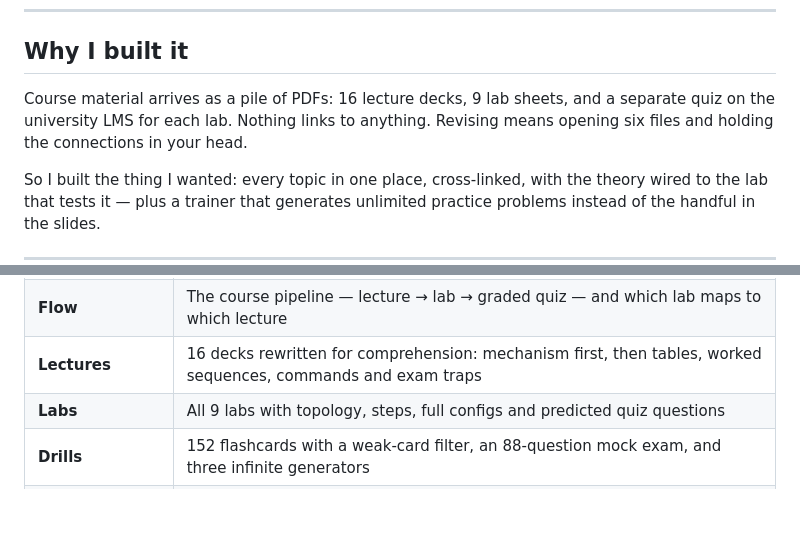
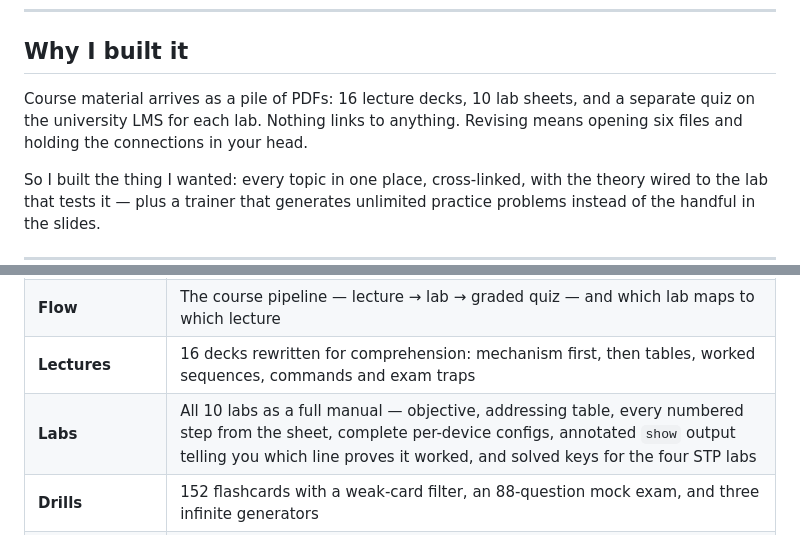
Before and after one commit to Zann208/netdes, a Markdown page: README.md, 2 parts joined by grey strips. Drawn GitHub-style; blank space fills up the shorter version.

Commit message:
README: labs section is now a full manual, 10 labs

```diff
--- a/README.md
+++ b/README.md
@@ -10,7 +10,7 @@ One HTML file. No framework, no build step, no dependencies, no network calls. O
 
 ## Why I built it
 
-Course material arrives as a pile of PDFs: 16 lecture decks, 9 lab sheets, and a separate quiz on the university LMS for each lab. Nothing links to anything. Revising means opening six files and holding the connections in your head.
+Course material arrives as a pile of PDFs: 16 lecture decks, 10 lab sheets, and a separate quiz on the university LMS for each lab. Nothing links to anything. Revising means opening six files and holding the connections in your head.
 
 So I built the thing I wanted: every topic in one place, cross-linked, with the theory wired to the lab that tests it — plus a trainer that generates unlimited practice problems instead of the handful in the slides.
 
@@ -23,7 +23,7 @@ So I built the thing I wanted: every topic in one place, cross-linked, with the
 | **Blueprint** | Every topic mapped onto one campus network diagram with clickable hotspots, plus a 17-step problem→solution chain explaining why the syllabus is ordered the way it is |
 | **Flow** | The course pipeline — lecture → lab → graded quiz — and which lab maps to which lecture |
 | **Lectures** | 16 decks rewritten for comprehension: mechanism first, then tables, worked sequences, commands and exam traps |
-| **Labs** | All 9 labs with topology, steps, full configs and predicted quiz questions |
+| **Labs** | All 10 labs as a full manual — objective, addressing table, every numbered step from the sheet, complete per-device configs, annotated `show` output telling you which line proves it worked, and solved keys for the four STP labs |
 | **Drills** | 152 flashcards with a weak-card filter, an 88-question mock exam, and three infinite generators |
 | **Exam** | Timed simulator with a per-topic report, weak-point radar, and the port-role solver |
 | **Cheatsheet / Terms** | Every number and table; 40 acronyms, searchable |
```
